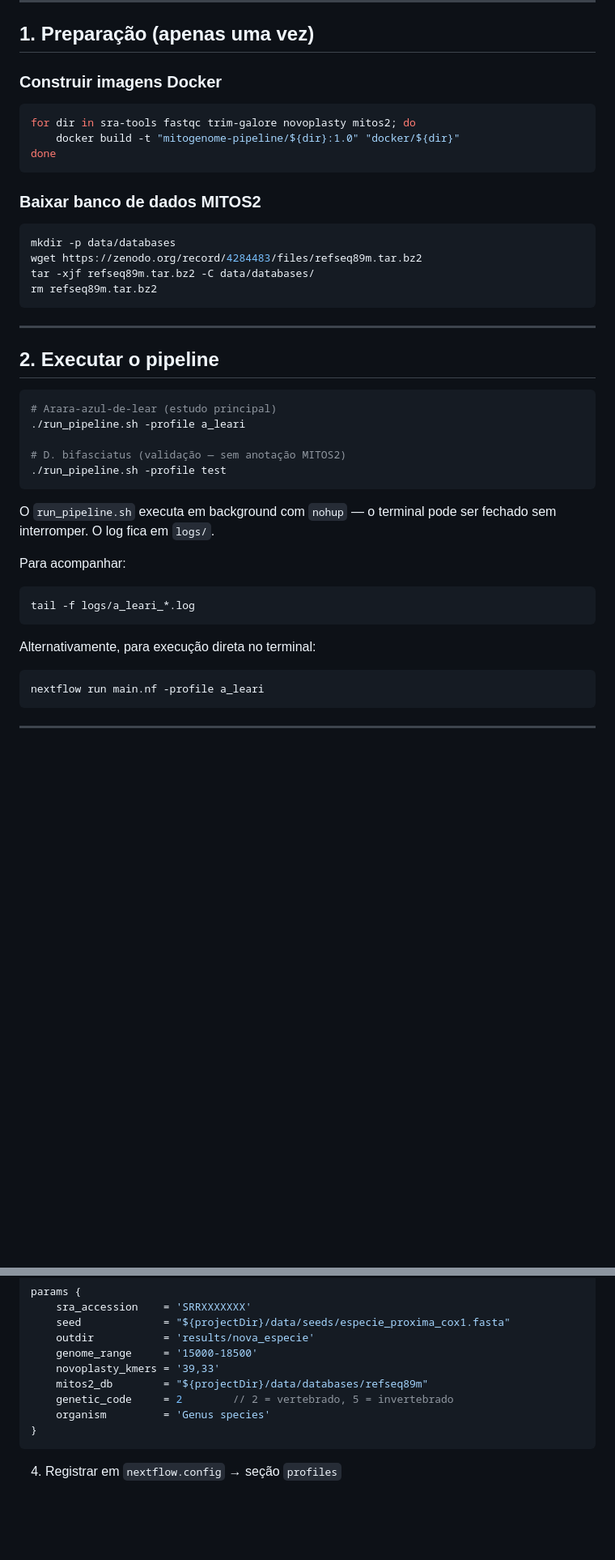
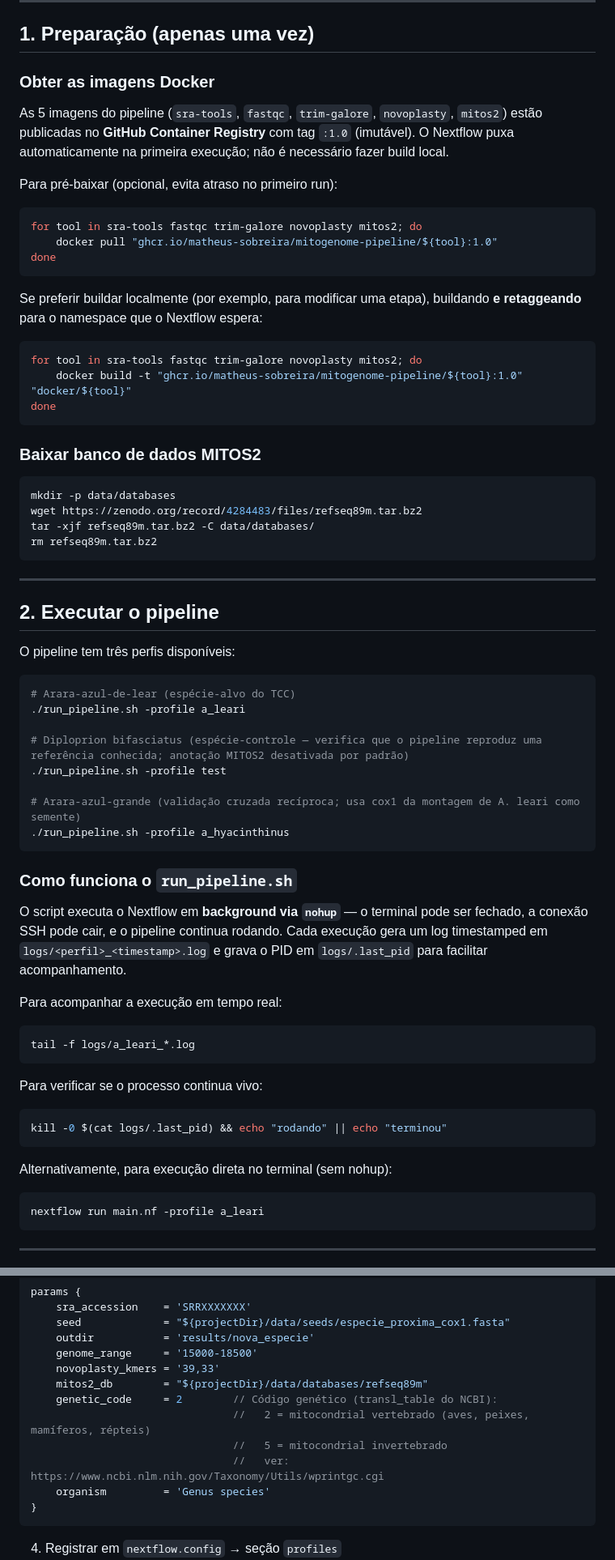
Before and after one commit to matheus-sobreira/mitogenome-pipeline, a Markdown page: GUIA_EXECUCAO.md, 2 parts joined by grey strips. Shown at 81% size. Rendered like a GitHub page; blank space fills up the shorter version.

````diff
--- a/GUIA_EXECUCAO.md
+++ b/GUIA_EXECUCAO.md
@@ -11,11 +11,23 @@
 
 ## 1. Preparação (apenas uma vez)
 
-### Construir imagens Docker
+### Obter as imagens Docker
+
+As 5 imagens do pipeline (`sra-tools`, `fastqc`, `trim-galore`, `novoplasty`, `mitos2`) estão publicadas no **GitHub Container Registry** com tag `:1.0` (imutável). O Nextflow puxa automaticamente na primeira execução; não é necessário fazer build local.
+
+Para pré-baixar (opcional, evita atraso no primeiro run):
 
 ```bash
-for dir in sra-tools fastqc trim-galore novoplasty mitos2; do
-    docker build -t "mitogenome-pipeline/${dir}:1.0" "docker/${dir}"
+for tool in sra-tools fastqc trim-galore novoplasty mitos2; do
+    docker pull "ghcr.io/matheus-sobreira/mitogenome-pipeline/${tool}:1.0"
+done
+```
+
+Se preferir buildar localmente (por exemplo, para modificar uma etapa), buildando **e retaggeando** para o namespace que o Nextflow espera:
+
+```bash
+for tool in sra-tools fastqc trim-galore novoplasty mitos2; do
+    docker build -t "ghcr.io/matheus-sobreira/mitogenome-pipeline/${tool}:1.0" "docker/${tool}"
 done
 ```
 
@@ -32,23 +44,36 @@ rm refseq89m.tar.bz2
 
 ## 2. Executar o pipeline
 
+O pipeline tem três perfis disponíveis:
+
 ```bash
-# Arara-azul-de-lear (estudo principal)
+# Arara-azul-de-lear (espécie-alvo do TCC)
 ./run_pipeline.sh -profile a_leari
 
-# D. bifasciatus (validação — sem anotação MITOS2)
+# Diploprion bifasciatus (espécie-controle — verifica que o pipeline reproduz uma referência conhecida; anotação MITOS2 desativada por padrão)
 ./run_pipeline.sh -profile test
+
+# Arara-azul-grande (validação cruzada recíproca; usa cox1 da montagem de A. leari como semente)
+./run_pipeline.sh -profile a_hyacinthinus
 ```
 
-O `run_pipeline.sh` executa em background com `nohup` — o terminal pode ser fechado sem interromper. O log fica em `logs/`.
+### Como funciona o `run_pipeline.sh`
 
-Para acompanhar:
+O script executa o Nextflow em **background via `nohup`** — o terminal pode ser fechado, a conexão SSH pode cair, e o pipeline continua rodando. Cada execução gera um log timestamped em `logs/<perfil>_<timestamp>.log` e grava o PID em `logs/.last_pid` para facilitar acompanhamento.
+
+Para acompanhar a execução em tempo real:
 
 ```bash
 tail -f logs/a_leari_*.log
 ```
 
-Alternativamente, para execução direta no terminal:
+Para verificar se o processo continua vivo:
+
+```bash
+kill -0 $(cat logs/.last_pid) && echo "rodando" || echo "terminou"
+```
+
+Alternativamente, para execução direta no terminal (sem nohup):
 
 ```bash
 nextflow run main.nf -profile a_leari
@@ -133,7 +159,10 @@ params {
     genome_range     = '15000-18500'
     novoplasty_kmers = '39,33'
     mitos2_db        = "${projectDir}/data/databases/refseq89m"
-    genetic_code     = 2        // 2 = vertebrado, 5 = invertebrado
+    genetic_code     = 2        // Código genético (transl_table do NCBI):
+                                //   2 = mitocondrial vertebrado (aves, peixes, mamíferos, répteis)
+                                //   5 = mitocondrial invertebrado
+                                //   ver: https://www.ncbi.nlm.nih.gov/Taxonomy/Utils/wprintgc.cgi
     organism         = 'Genus species'
 }
 ```
````
Also changed, not shown: other parts of GUIA_EXECUCAO.md (+9 -8 lines), README.md (+39 -17 lines).
